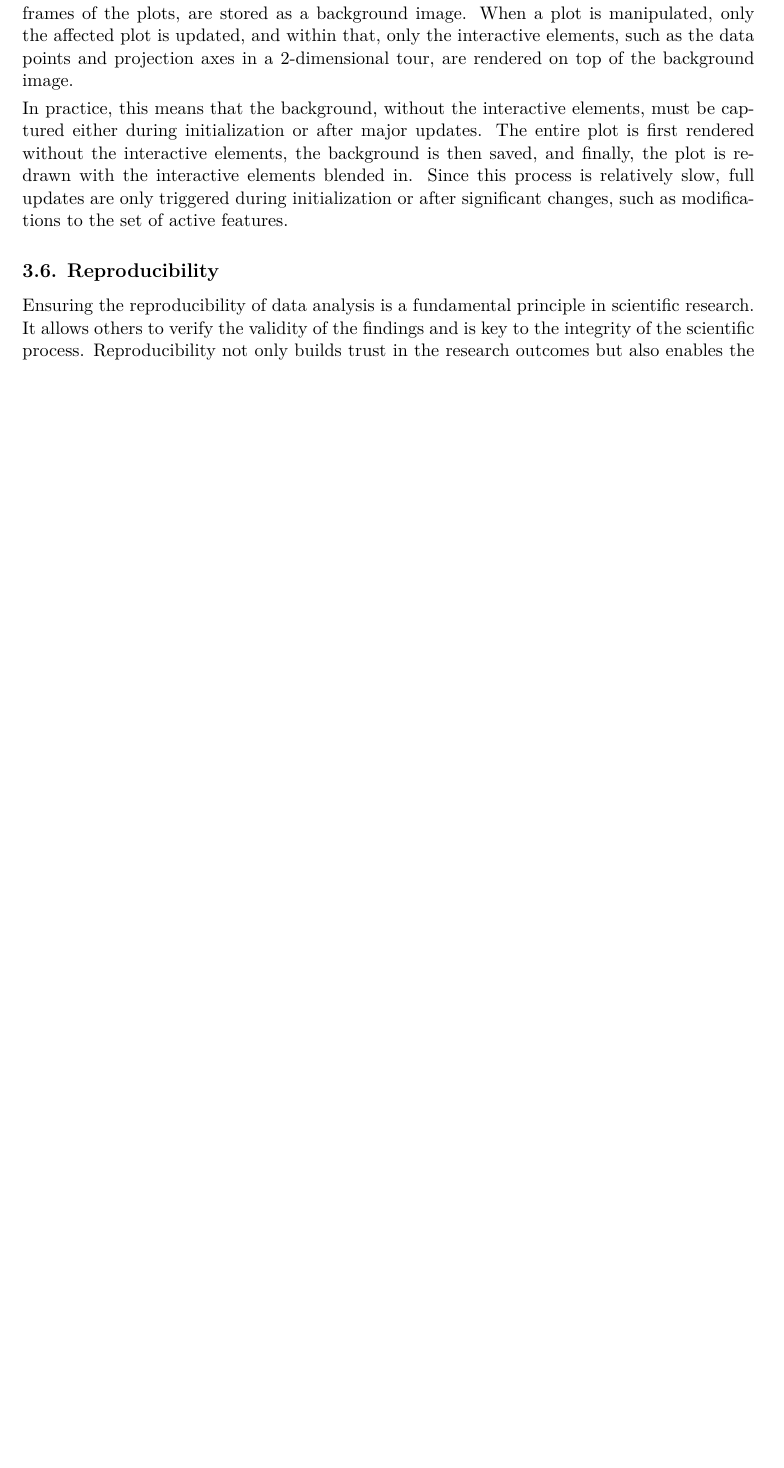
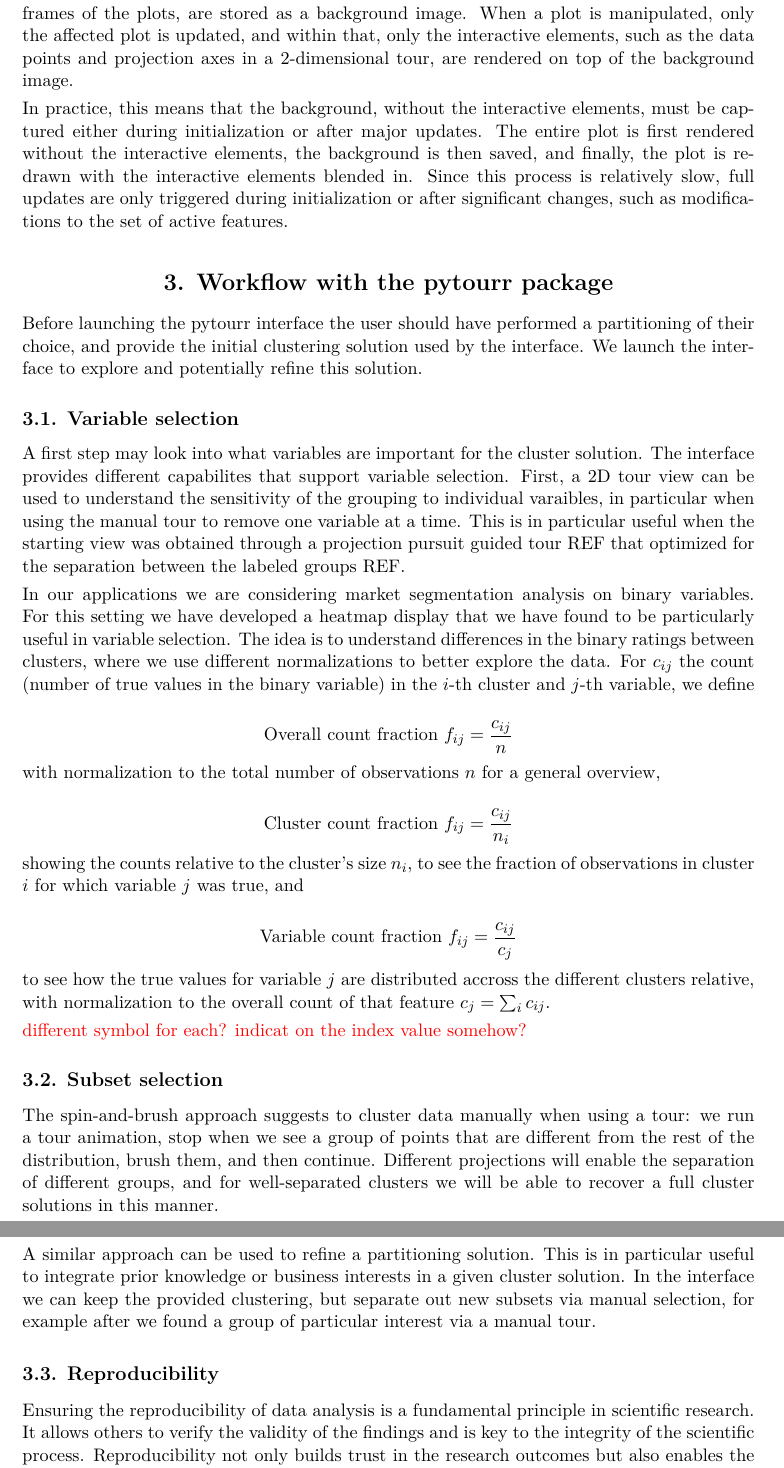
Before and after one commit to mmedl94/lionfish_article, a LaTeX document (manuscript.tex): part of page 6 of 14 before the commit and two parts of pages 6 and 7 of 15 after it, the two joined at a grey line, cut so that both start at the same text, the shorter picture padded with empty space. Compiled offline with pdfLaTeX.

Commit message:
Some restructuring of the sections

```diff
--- a/manuscript.tex
+++ b/manuscript.tex
@@ -157,6 +164,41 @@ The selector classes handle the behavior when users manually select data points
 The implementation of bit blitting was crucial to ensuring fast plot updates and providing a smooth user experience. With bit blit, the static elements of the display, such as the outer frames of the plots, are stored as a background image. When a plot is manipulated, only the affected plot is updated, and within that, only the interactive elements, such as the data points and projection axes in a 2-dimensional tour, are rendered on top of the background image.
 
 In practice, this means that the background, without the interactive elements, must be captured either during initialization or after major updates. The entire plot is first rendered without the interactive elements, the background is then saved, and finally, the plot is redrawn with the interactive elements blended in. Since this process is relatively slow, full updates are only triggered during initialization or after significant changes, such as modifications to the set of active features.
+
+\section{Workflow with the pytourr package}
+
+Before launching the pytourr interface the user should have performed a partitioning of their choice, and provide the initial clustering solution used by the interface. We launch the interface to explore and potentially refine this solution.
+
+\subsection{Variable selection}
+
+A first step may look into what variables are important for the cluster solution. The interface provides different capabilites that support variable selection. First, a 2D tour view can be used to understand the sensitivity of the grouping to individual varaibles, in particular when using the manual tour to remove one variable at a time. This is in particular useful when the starting view was obtained through a projection pursuit guided tour REF that optimized for the separation between the labeled groups REF.
+
+In our applications we are considering market segmentation analysis on binary variables. For this setting we have developed a heatmap display that we have found to be particularly useful in variable selection. The idea is to understand differences in the binary ratings between clusters, where we use different normalizations to better explore the data. For \(c_{ij}\) the count (number of true values in the binary variable) in the \(i\)-th cluster and \(j\)-th variable, we define
+
+
+\[
+\text{Overall count fraction}\ f_{ij} = \frac{c_{ij}}{n}
+\]
+with normalization to the total number of observations $n$ for a general overview,
+
+\[
+\text{Cluster count fraction}\  f_{ij} = \frac{c_{ij}}{n_{i}}
+\]
+showing the counts relative to the cluster's size \(n_i\), to see the fraction of observations in cluster $i$ for which variable $j$ was true, and
+
+
+\[
+\text{Variable count fraction}\ f_{ij} = \frac{c_{ij}}{c_{j}}
+\]
+to see how the true values for variable $j$ are distributed accross the different clusters relative, with normalization to the overall count of that feature \(c_j = \sum_i c_{ij}\).
+
+\textcolor{red}{different symbol for each? indicat on the index value somehow?}
+
+\subsection{Subset selection}
+
+The spin-and-brush approach suggests to cluster data manually when using a tour: we run a tour animation, stop when we see a group of points that are different from the rest of the distribution, brush them, and then continue. Different projections will enable the separation of different groups, and for well-separated clusters we will be able to recover a full cluster solutions in this manner.
+
+A similar approach can be used to refine a partitioning solution. This is in particular useful to integrate prior knowledge or business interests in a given cluster solution. In the interface we can keep the provided clustering, but separate out new subsets via manual selection, for example after we found a group of particular interest via a manual tour.
 
 \subsection{Reproducibility}
 
```
Also changed, not shown: manuscript.tex (21 more changed lines), 4 other files.
